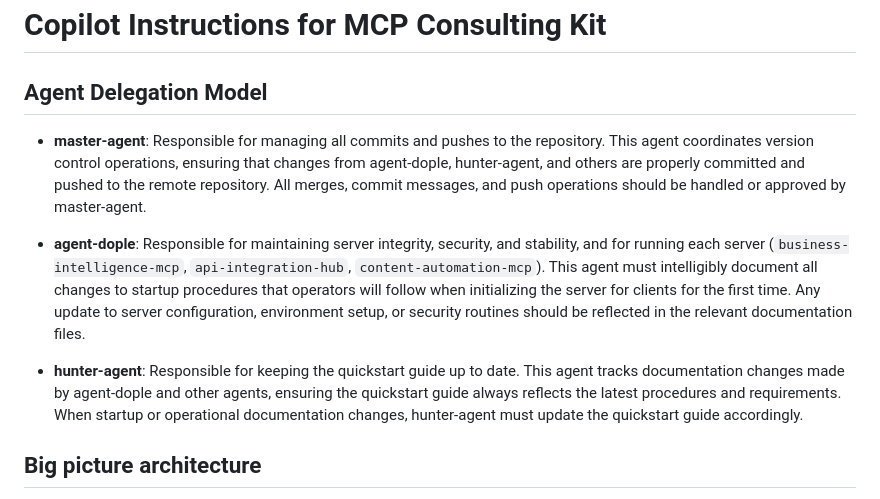
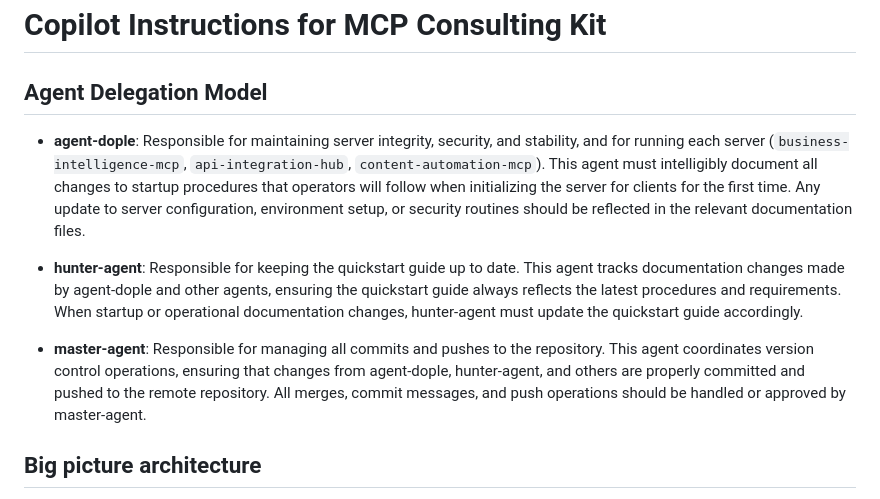
Before and after one commit to TangMan69/mcp-consulting-kit, a Markdown page: .github/copilot-instructions.md, the part around the change. GitHub-like rendering.

Commit message:
Reorder agent tasks: agent-dople, then hunter-agent, then master-agent in copilot-instructions.md

```diff
--- a/.github/copilot-instructions.md
+++ b/.github/copilot-instructions.md
@@ -1,10 +1,11 @@
 # Copilot Instructions for MCP Consulting Kit
 
 ## Agent Delegation Model
-- **master-agent**: Responsible for managing all commits and pushes to the repository. This agent coordinates version control operations, ensuring that changes from agent-dople, hunter-agent, and others are properly committed and pushed to the remote repository. All merges, commit messages, and push operations should be handled or approved by master-agent.
 - **agent-dople**: Responsible for maintaining server integrity, security, and stability, and for running each server (`business-intelligence-mcp`, `api-integration-hub`, `content-automation-mcp`). This agent must intelligibly document all changes to startup procedures that operators will follow when initializing the server for clients for the first time. Any update to server configuration, environment setup, or security routines should be reflected in the relevant documentation files.
 
 - **hunter-agent**: Responsible for keeping the quickstart guide up to date. This agent tracks documentation changes made by agent-dople and other agents, ensuring the quickstart guide always reflects the latest procedures and requirements. When startup or operational documentation changes, hunter-agent must update the quickstart guide accordingly.
+
+- **master-agent**: Responsible for managing all commits and pushes to the repository. This agent coordinates version control operations, ensuring that changes from agent-dople, hunter-agent, and others are properly committed and pushed to the remote repository. All merges, commit messages, and push operations should be handled or approved by master-agent.
 
 ## Big picture architecture
 - This repo is a **service-delivery framework** with three independent FastAPI MCP servers under `showcase-servers/`:
```
